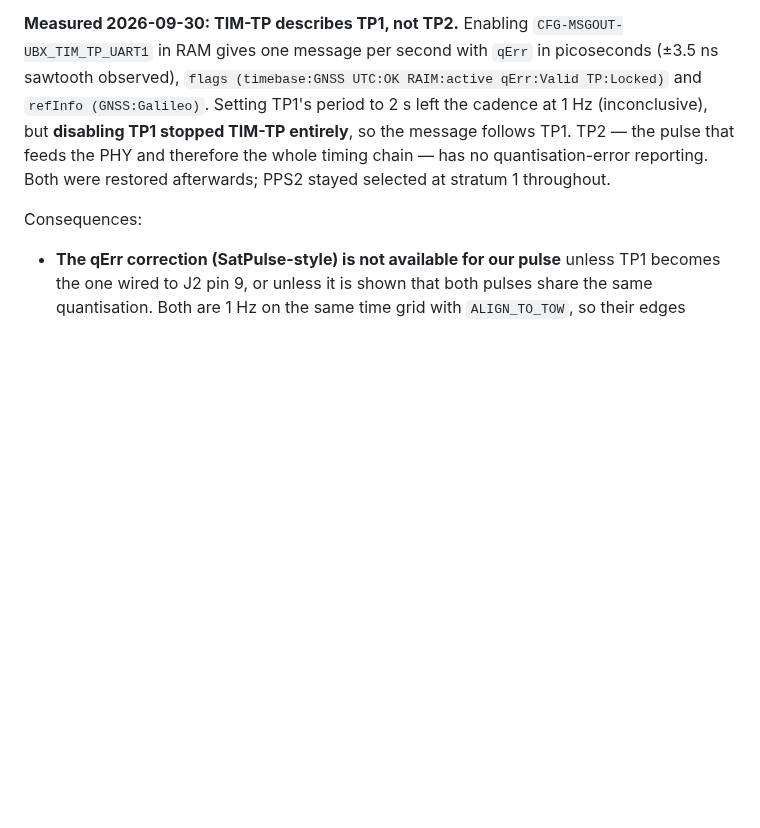
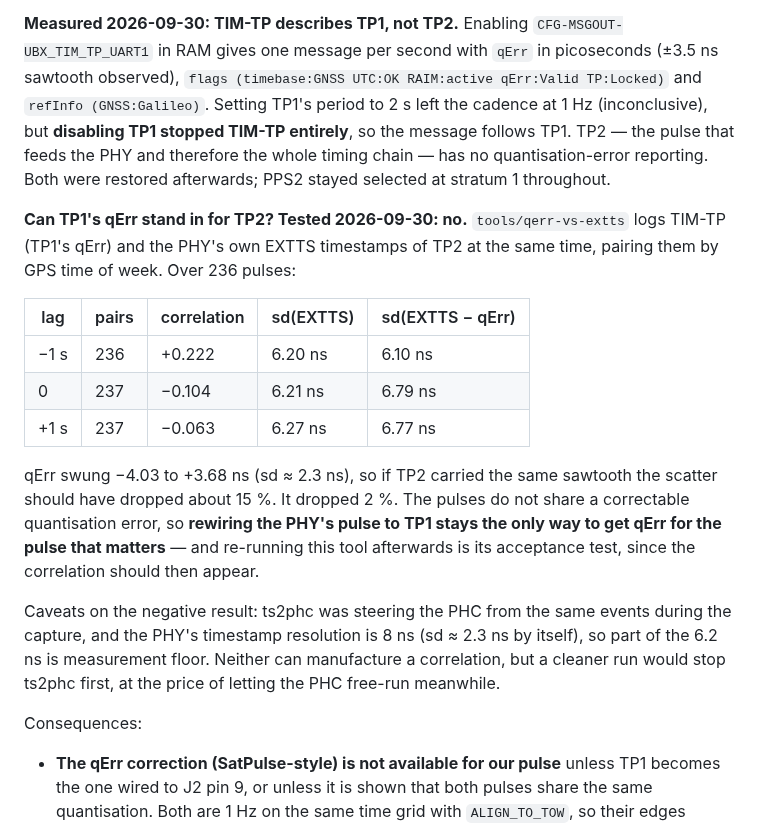
Before and after one commit to mkovero/clock, a Markdown page: docs/timing.md, the part around the change. Rendered like a GitHub page; blank space fills up the shorter version.

Commit message:
docs: record that TP1's qErr does not describe TP2's edge
Co-Authored-By: Claude Opus 5 <noreply@anthropic.com>
Claude-Session: https://claude.ai/code/session_01Y7meoXfzLcuLk1uxoB3Bn3

```diff
--- a/docs/timing.md
+++ b/docs/timing.md
@@ -393,6 +393,27 @@ stopped TIM-TP entirely**, so the message follows TP1. TP2 — the pulse that fe
 therefore the whole timing chain — has no quantisation-error reporting. Both were restored
 afterwards; PPS2 stayed selected at stratum 1 throughout.
 
+**Can TP1's qErr stand in for TP2? Tested 2026-09-30: no.** `tools/qerr-vs-extts` logs TIM-TP
+(TP1's qErr) and the PHY's own EXTTS timestamps of TP2 at the same time, pairing them by GPS
+time of week. Over 236 pulses:
+
+| lag | pairs | correlation | sd(EXTTS) | sd(EXTTS − qErr) |
+|---|---|---|---|---|
+| −1 s | 236 | +0.222 | 6.20 ns | 6.10 ns |
+| 0 | 237 | −0.104 | 6.21 ns | 6.79 ns |
+| +1 s | 237 | −0.063 | 6.27 ns | 6.77 ns |
+
+qErr swung −4.03 to +3.68 ns (sd ≈ 2.3 ns), so if TP2 carried the same sawtooth the scatter
+should have dropped about 15 %. It dropped 2 %. The pulses do not share a correctable
+quantisation error, so **rewiring the PHY's pulse to TP1 stays the only way to get qErr for the
+pulse that matters** — and re-running this tool afterwards is its acceptance test, since the
+correlation should then appear.
+
+Caveats on the negative result: ts2phc was steering the PHC from the same events during the
+capture, and the PHY's timestamp resolution is 8 ns (sd ≈ 2.3 ns by itself), so part of the
+6.2 ns is measurement floor. Neither can manufacture a correlation, but a cleaner run would stop
+ts2phc first, at the price of letting the PHC free-run meanwhile.
+
 Consequences:
 
 - **The qErr correction (SatPulse-style) is not available for our pulse** unless TP1 becomes the
```
